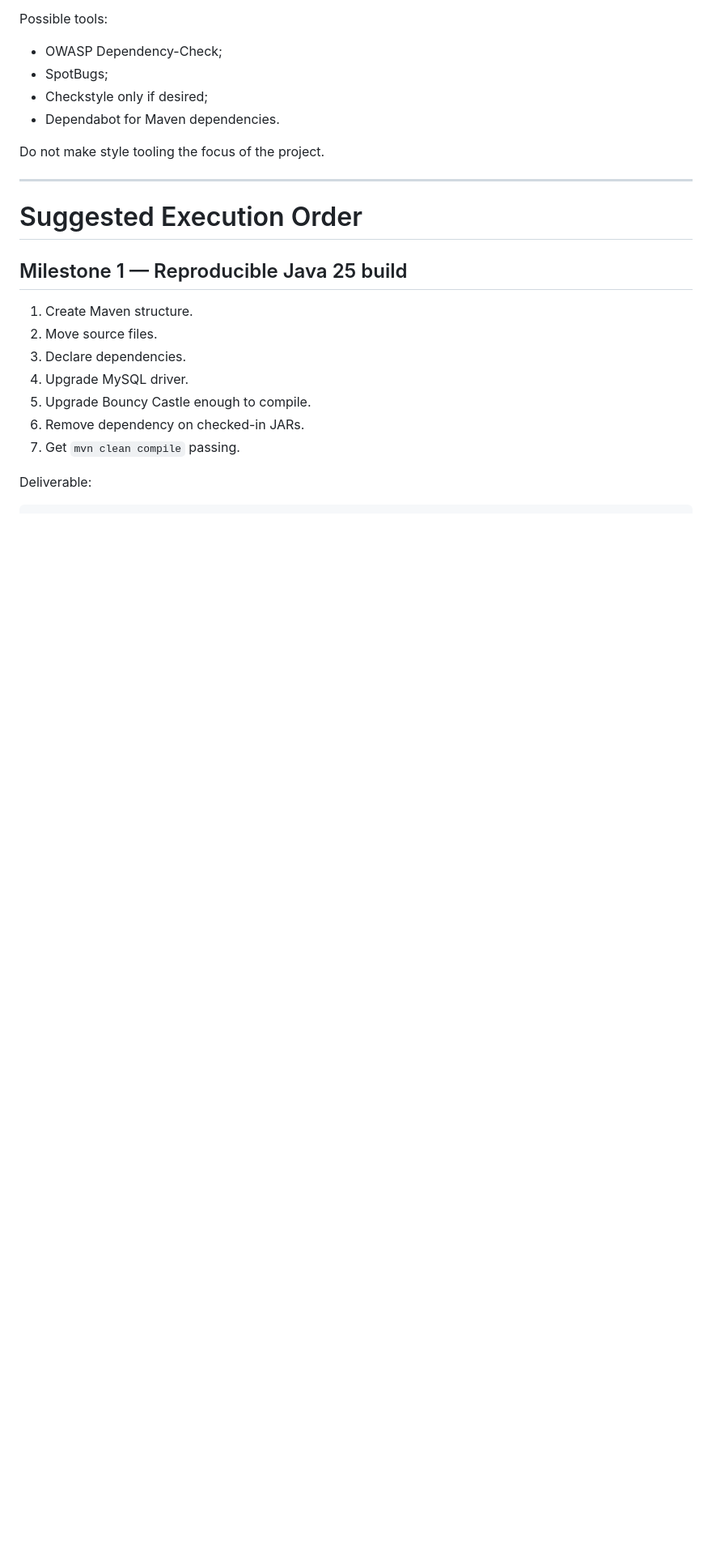
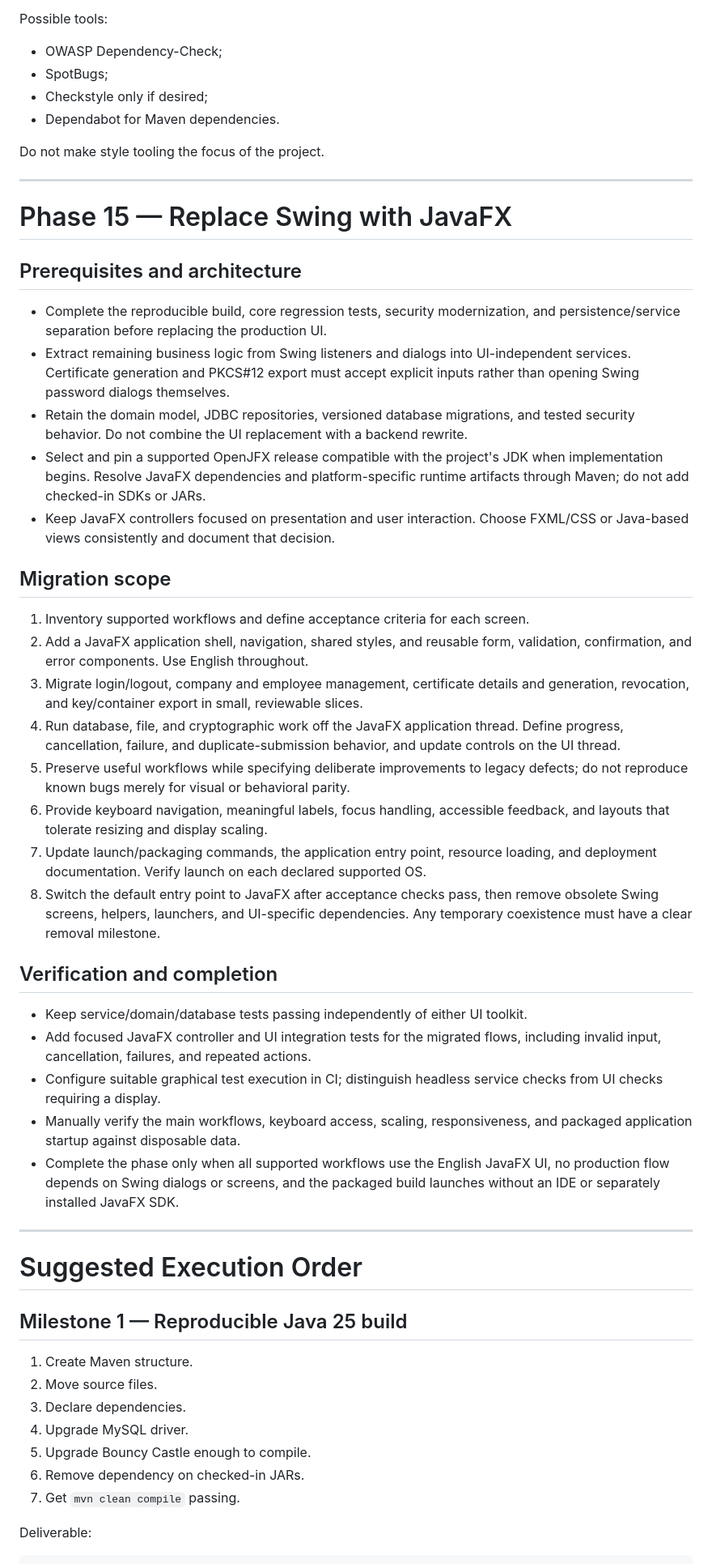
Before and after one commit to kelly001/crypto, a Markdown page: docs/crypto_java25_modernization_plan.md, the part around one of its changes. Shown at 81% size. GitHub-like rendering; blank space fills up the shorter version.

Commit message:
Plan JavaFX migration to replace the Swing UI

```diff
--- a/docs/crypto_java25_modernization_plan.md
+++ b/docs/crypto_java25_modernization_plan.md
@@ -920,6 +923,58 @@ Do not make style tooling the focus of the project.
 
 ---
 
+# Phase 15 — Replace Swing with JavaFX
+
+## Prerequisites and architecture
+
+- Complete the reproducible build, core regression tests, security modernization,
+  and persistence/service separation before replacing the production UI.
+- Extract remaining business logic from Swing listeners and dialogs into
+  UI-independent services. Certificate generation and PKCS#12 export must accept
+  explicit inputs rather than opening Swing password dialogs themselves.
+- Retain the domain model, JDBC repositories, versioned database migrations, and
+  tested security behavior. Do not combine the UI replacement with a backend rewrite.
+- Select and pin a supported OpenJFX release compatible with the project's JDK
+  when implementation begins. Resolve JavaFX dependencies and platform-specific
+  runtime artifacts through Maven; do not add checked-in SDKs or JARs.
+- Keep JavaFX controllers focused on presentation and user interaction. Choose
+  FXML/CSS or Java-based views consistently and document that decision.
+
+## Migration scope
+
+1. Inventory supported workflows and define acceptance criteria for each screen.
+2. Add a JavaFX application shell, navigation, shared styles, and reusable form,
+   validation, confirmation, and error components. Use English throughout.
+3. Migrate login/logout, company and employee management, certificate details and
+   generation, revocation, and key/container export in small, reviewable slices.
+4. Run database, file, and cryptographic work off the JavaFX application thread.
+   Define progress, cancellation, failure, and duplicate-submission behavior, and
+   update controls on the UI thread.
+5. Preserve useful workflows while specifying deliberate improvements to legacy
+   defects; do not reproduce known bugs merely for visual or behavioral parity.
+6. Provide keyboard navigation, meaningful labels, focus handling, accessible
+   feedback, and layouts that tolerate resizing and display scaling.
+7. Update launch/packaging commands, the application entry point, resource loading,
+   and deployment documentation. Verify launch on each declared supported OS.
+8. Switch the default entry point to JavaFX after acceptance checks pass, then
+   remove obsolete Swing screens, helpers, launchers, and UI-specific dependencies.
+   Any temporary coexistence must have a clear removal milestone.
+
+## Verification and completion
+
+- Keep service/domain/database tests passing independently of either UI toolkit.
+- Add focused JavaFX controller and UI integration tests for the migrated flows,
+  including invalid input, cancellation, failures, and repeated actions.
+- Configure suitable graphical test execution in CI; distinguish headless service
+  checks from UI checks requiring a display.
+- Manually verify the main workflows, keyboard access, scaling, responsiveness,
+  and packaged application startup against disposable data.
+- Complete the phase only when all supported workflows use the English JavaFX UI,
+  no production flow depends on Swing dialogs or screens, and the packaged build
+  launches without an IDE or separately installed JavaFX SDK.
+
+---
+
 # Suggested Execution Order
 
 ## Milestone 1 — Reproducible Java 25 build
```
Also changed, not shown: other parts of docs/crypto_java25_modernization_plan.md (+45 -2 lines), AGENTS.md (+3 -1 lines), 1 other file.
